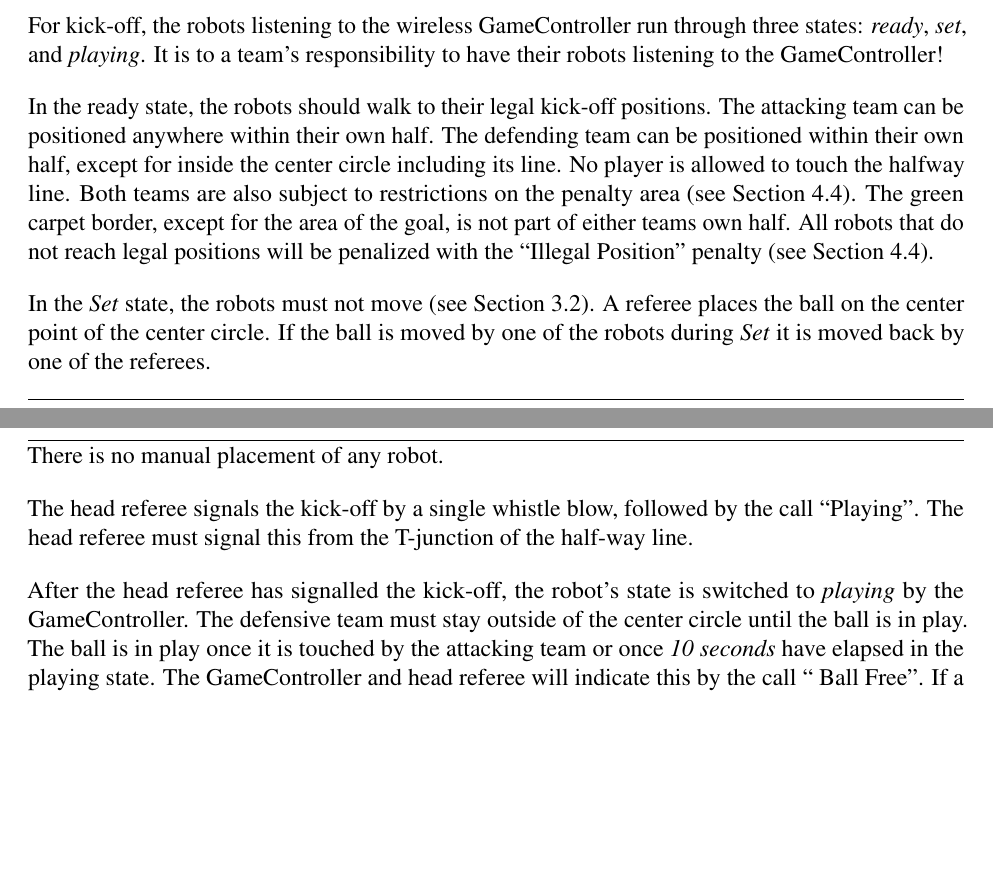
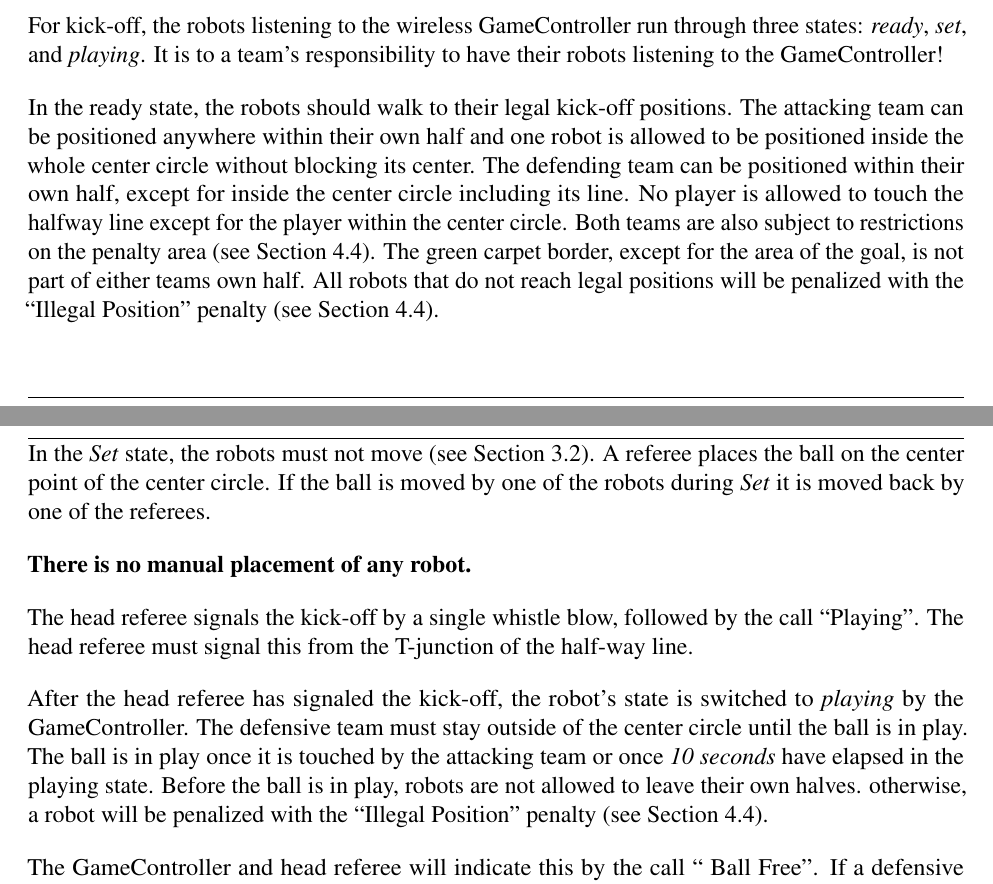
Before and after one commit to RoboCup-SPL/Rules, a LaTeX document (SPL-Rules.tex, which reads content/game_process.tex): two parts of pages 19 and 20 of 65, joined at a grey line, cut so that both start at the same text, the shorter picture padded with empty space. Compiled offline with pdfLaTeX.

Commit message:
Kick-off change towards Fifa rules

```diff
--- a/content/game_process.tex
+++ b/content/game_process.tex
@@ -151,20 +151,21 @@ For kick-off, the robots listening to the wireless GameController run through th
 It is to a team's responsibility to have their robots listening to the GameController!
 
 In the ready state, the robots should walk to their legal kick-off positions.
-The attacking team can be positioned anywhere within their own half.
+The attacking team can be positioned anywhere within their own half and one robot is allowed to be positioned inside the whole center circle without blocking its center.
 The defending team can be positioned within their own half, except for inside the center circle including its line.
-No player is allowed to touch the halfway line.
+No player is allowed to touch the halfway line except for the player within the center circle.
 Both teams are also subject to restrictions on the penalty area~(\cf \cref{sec:illegal_positioning}).
 The green carpet border, except for the area of the goal, is not part of either teams own half. All robots that do not reach legal positions will be penalized with the ``Illegal Position'' penalty~(\cf \cref{sec:illegal_positioning}).
 
 In the \emph{Set} state, the robots must not move~(\cf \cref{sec:robot_states}). A referee places the ball on the center point of the center circle. If the ball is moved by one of the robots during \textit{Set} it is moved back by one of the referees.
 
-There is no manual placement of any robot.
+\textbf{There is no manual placement of any robot.}
 
 The head referee signals the kick-off by a single whistle blow, followed by the call ``Playing''. The head referee must signal this from the T-junction of the half-way line.
 
-After the head referee has signalled the kick-off, the robot's state is switched to \emph{playing} by the GameController.
-The defensive team must stay outside of the center circle until the ball is in play.  The ball is in play once it is touched by the attacking team or once \emph{\KickOffBallFreeTime} have elapsed in the playing state.
+After the head referee has signaled the kick-off, the robot's state is switched to \emph{playing} by the GameController.
+The defensive team must stay outside of the center circle until the ball is in play. The ball is in play once it is touched by the attacking team or once \emph{\KickOffBallFreeTime} have elapsed in the playing state. Before the ball is in play, robots are not allowed to leave their own halves. otherwise, a robot will be penalized with the ``Illegal Position'' penalty~(\cf \cref{sec:illegal_positioning}).
+
 The GameController and head referee will indicate this by the call `` Ball Free''.
 If a defensive player enters the center circle before the ball is in play, the ``Illegal Position'' penalty is applied (\cf \cref{sec:illegal_positioning}).
 
```
Also changed, not shown: content/setup_environment.tex (+0 -2 lines).
